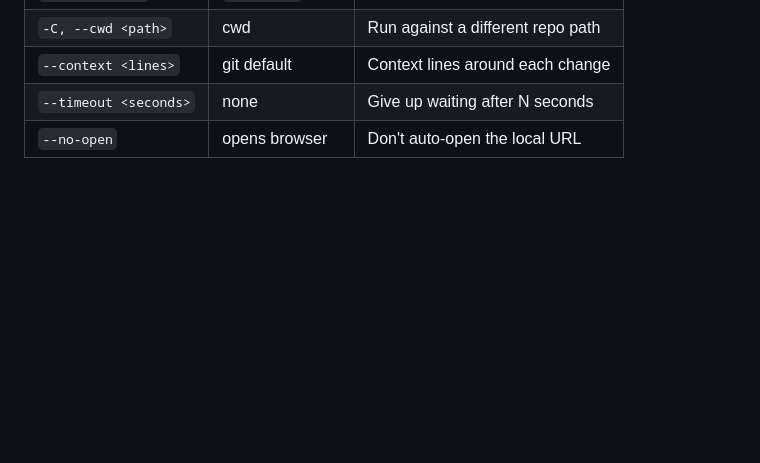
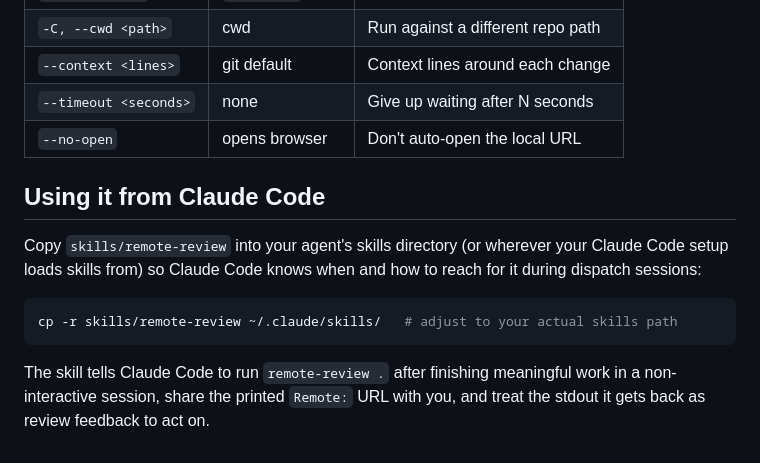
Before and after one commit to liedsonc/remote-review, a Markdown page: README.md, the part around the change. Drawn GitHub-style; blank space fills up the shorter version.

Commit message:
docs: add claude code integration section

````diff
--- a/README.md
+++ b/README.md
@@ -75,3 +75,13 @@ If nothing was submitted, it prints `Review finished with no comments.` instead.
 | `--context <lines>` | git default | Context lines around each change |
 | `--timeout <seconds>` | none | Give up waiting after N seconds |
 | `--no-open` | opens browser | Don't auto-open the local URL |
+
+## Using it from Claude Code
+
+Copy `skills/remote-review` into your agent's skills directory (or wherever your Claude Code setup loads skills from) so Claude Code knows when and how to reach for it during dispatch sessions:
+
+```bash
+cp -r skills/remote-review ~/.claude/skills/   # adjust to your actual skills path
+```
+
+The skill tells Claude Code to run `remote-review .` after finishing meaningful work in a non-interactive session, share the printed `Remote:` URL with you, and treat the stdout it gets back as review feedback to act on.
````
